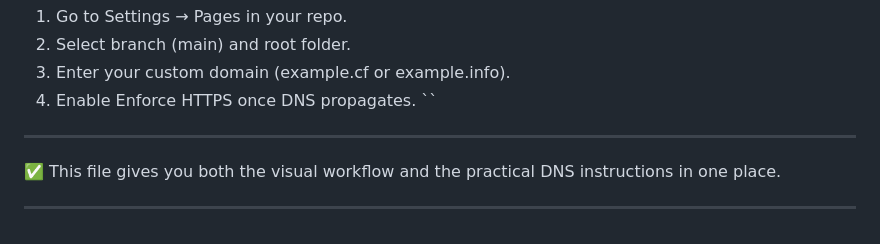
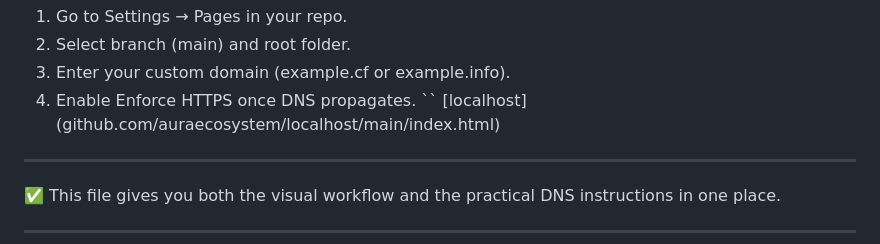
Before and after one commit to auraecosystem/localhost, a Markdown page: README.md, the part around the change. Drawn GitHub-style.

```diff
--- a/README.md
+++ b/README.md
@@ -152,7 +152,8 @@ A Records (for root domain without www):
 3. Enter your custom domain (example.cf or example.info).
 4. Enable Enforce HTTPS once DNS propagates.
 ``
-
+[localhost]
+(github.com/auraecosystem/localhost/main/index.html)
 ---
 
 ✅ This file gives you both the visual workflow and the practical DNS instructions in one place.
```
